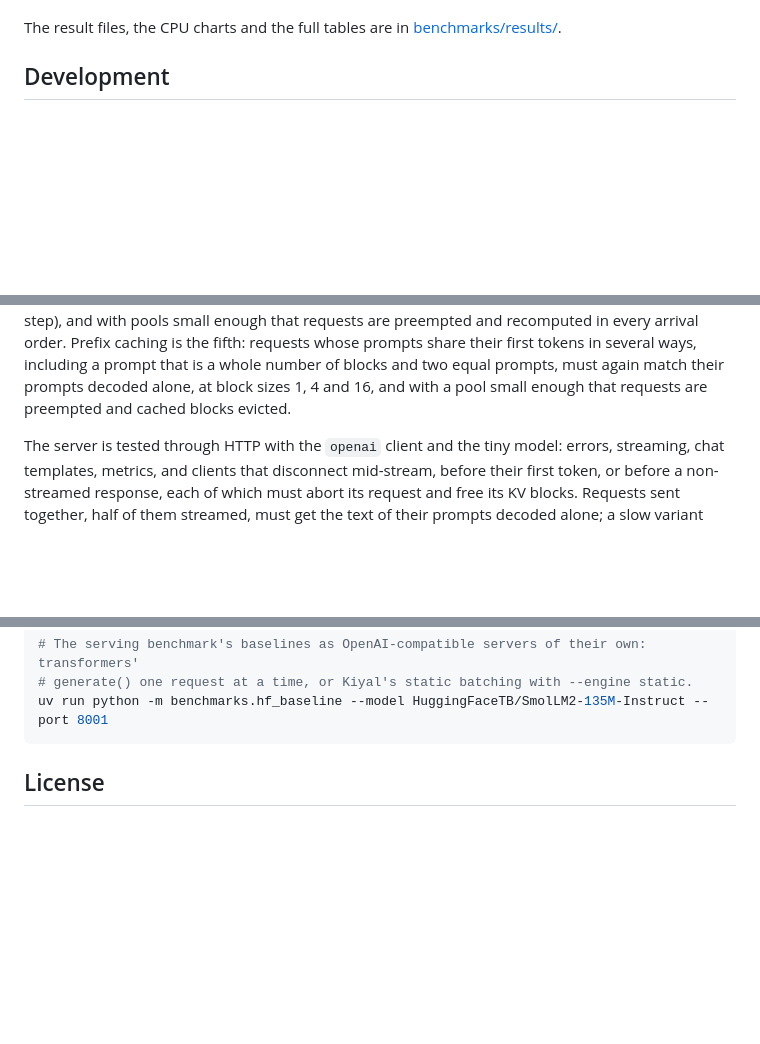
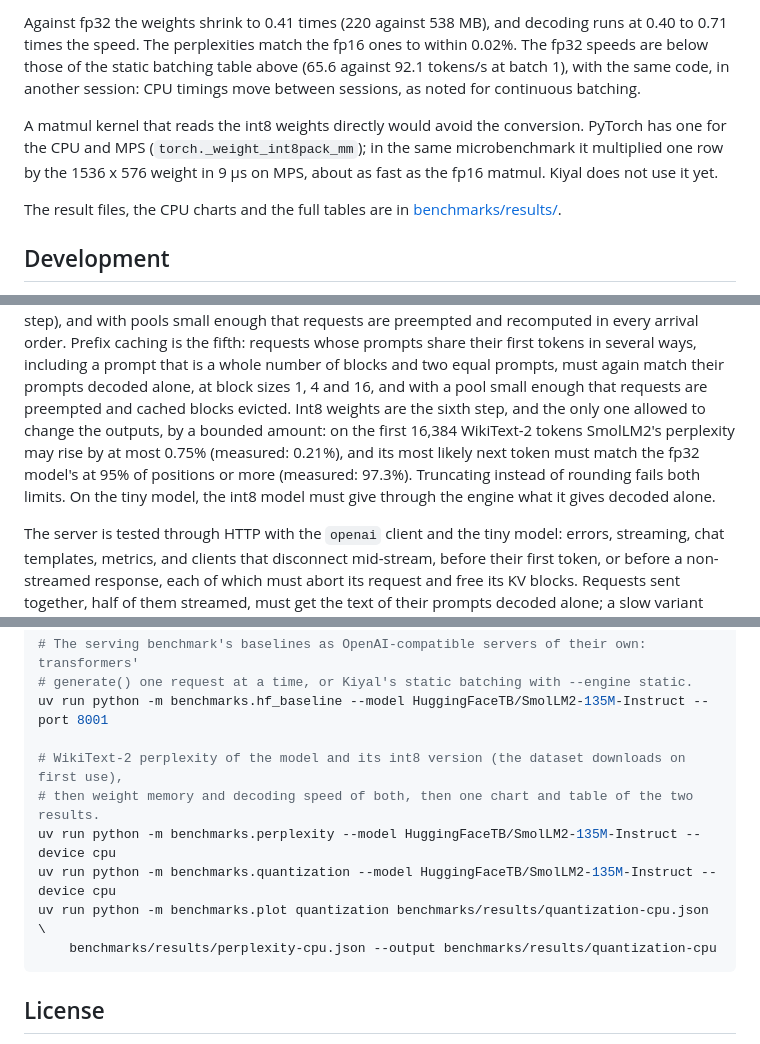
Before and after one commit to doublepunch31/kiyal, a Markdown page: README.md, 3 parts joined by grey strips. Rendered like a GitHub page; blank space fills up the shorter version.

````diff
--- a/README.md
+++ b/README.md
@@ -439,3 +496,14 @@ slowest of 64 requests, varied by up to 41%, but each comparison above holds in
+Against fp32 the weights shrink to 0.41 times (220 against 538 MB), and decoding runs at 0.40 to
+0.71 times the speed. The perplexities match the fp16 ones to within 0.02%. The fp32 speeds are
+below those of the static batching table above (65.6 against 92.1 tokens/s at batch 1), with the
+same code, in another session: CPU timings move between sessions, as noted for continuous
+batching.
+
+A matmul kernel that reads the int8 weights directly would avoid the conversion. PyTorch has one
+for the CPU and MPS (`torch._weight_int8pack_mm`); in the same microbenchmark it multiplied one
+row by the 1536 x 576 weight in 9 µs on MPS, about as fast as the fp16 matmul. Kiyal does not
+use it yet.
+
 The result files, the CPU charts and the full tables are in
 [benchmarks/results/](benchmarks/results/).
 
@@ -465,6 +533,11 @@ preempted and recomputed in every arrival order. Prefix caching is the fifth: re
 prompts share their first tokens in several ways, including a prompt that is a whole number of
 blocks and two equal prompts, must again match their prompts decoded alone, at block sizes 1, 4
 and 16, and with a pool small enough that requests are preempted and cached blocks evicted.
+Int8 weights are the sixth step, and the only one allowed to change the outputs, by a bounded
+amount: on the first 16,384 WikiText-2 tokens SmolLM2's perplexity may rise by at most 0.75%
+(measured: 0.21%), and its most likely next token must match the fp32 model's at 95% of positions
+or more (measured: 97.3%). Truncating instead of rounding fails both limits. On the tiny model,
+the int8 model must give through the engine what it gives decoded alone.
 
 The server is tested through HTTP with the `openai` client and the tiny model: errors, streaming,
 chat templates, metrics, and clients that disconnect mid-stream, before their first token, or
@@ -512,6 +585,13 @@ uv run python -m benchmarks.plot serving benchmarks/results/serving-cpu.json \
 # The serving benchmark's baselines as OpenAI-compatible servers of their own: transformers'
 # generate() one request at a time, or Kiyal's static batching with --engine static.
 uv run python -m benchmarks.hf_baseline --model HuggingFaceTB/SmolLM2-135M-Instruct --port 8001
+
+# WikiText-2 perplexity of the model and its int8 version (the dataset downloads on first use),
+# then weight memory and decoding speed of both, then one chart and table of the two results.
+uv run python -m benchmarks.perplexity --model HuggingFaceTB/SmolLM2-135M-Instruct --device cpu
+uv run python -m benchmarks.quantization --model HuggingFaceTB/SmolLM2-135M-Instruct --device cpu
+uv run python -m benchmarks.plot quantization benchmarks/results/quantization-cpu.json \
+    benchmarks/results/perplexity-cpu.json --output benchmarks/results/quantization-cpu
 ```
 
 ## License
````
Also changed, not shown: other parts of README.md (+59 -2 lines), benchmarks/results/quantization-cpu.md (added, +13 -0 lines), benchmarks/results/quantization-mps.md (added, +13 -0 lines), benchmarks/results/quantization-cpu.png (added), benchmarks/results/quantization-mps.png (added), 6 other files.
